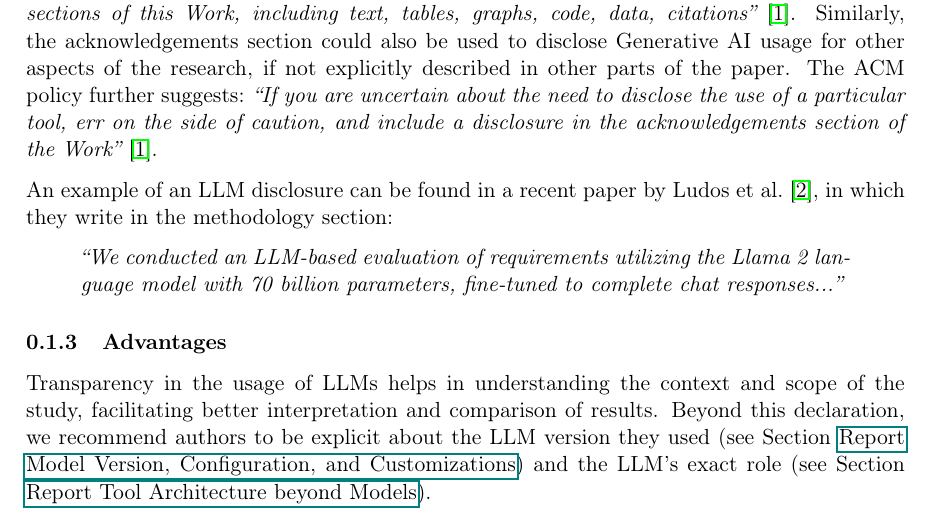
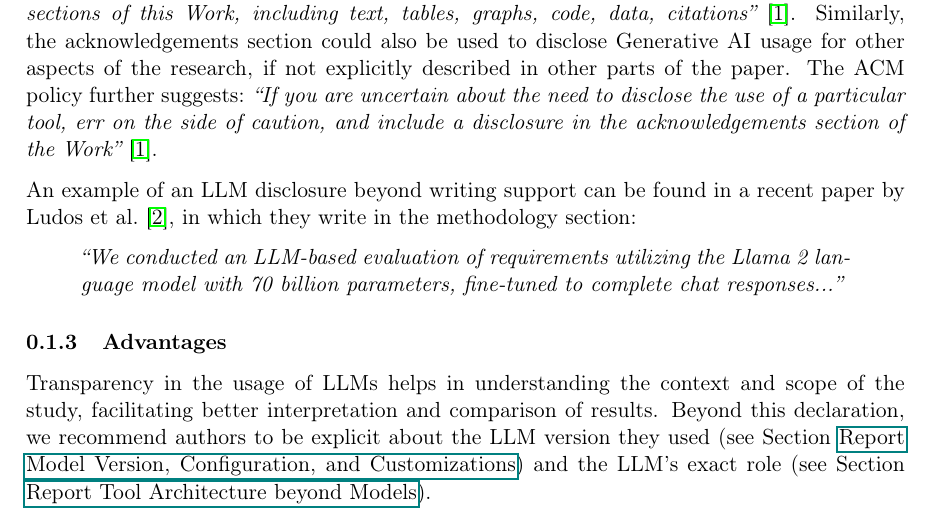
Before and after one commit to se-uhd/llm-guidelines-website, a LaTeX document (guidelines/_sources/01_declare-llm-usage-and-role.tex): part of page 1 of 2, cut so that both start at the same text. Compiled offline with pdfLaTeX.

Commit message:
Minor changes

```diff
--- a/guidelines/_sources/01_declare-llm-usage-and-role.tex
+++ b/guidelines/_sources/01_declare-llm-usage-and-role.tex
@@ -21,7 +24,7 @@ The ACM Policy on Authorship suggests to to disclose the usage of Generative AI
 Similarly, the acknowledgements section could also be used to disclose Generative AI usage for other aspects of the research, if not explicitly described in other parts of the paper.
 The ACM policy further suggests: \emph{``If you are uncertain ­about the need to disclose the use of a particular tool, err on the side of caution, and include a disclosure in the acknowledgements section of the Work''}~\cite{ACM2023}.
 
-An example of an LLM disclosure can be found in a recent paper by Ludos et al.~\cite{DBLP:conf/re/LubosFTGMEL24}, in which they write in the methodology section:
+An example of an LLM disclosure beyond writing support can be found in a recent paper by Ludos et al.~\cite{DBLP:conf/re/LubosFTGMEL24}, in which they write in the methodology section:
 
 \begin{quote}
 \it
```
Also changed, not shown: guidelines/_sources/00_header.md (+1 -1 lines), guidelines/_sources/01_declare-llm-usage-and-role.tex (3 more changed lines).
